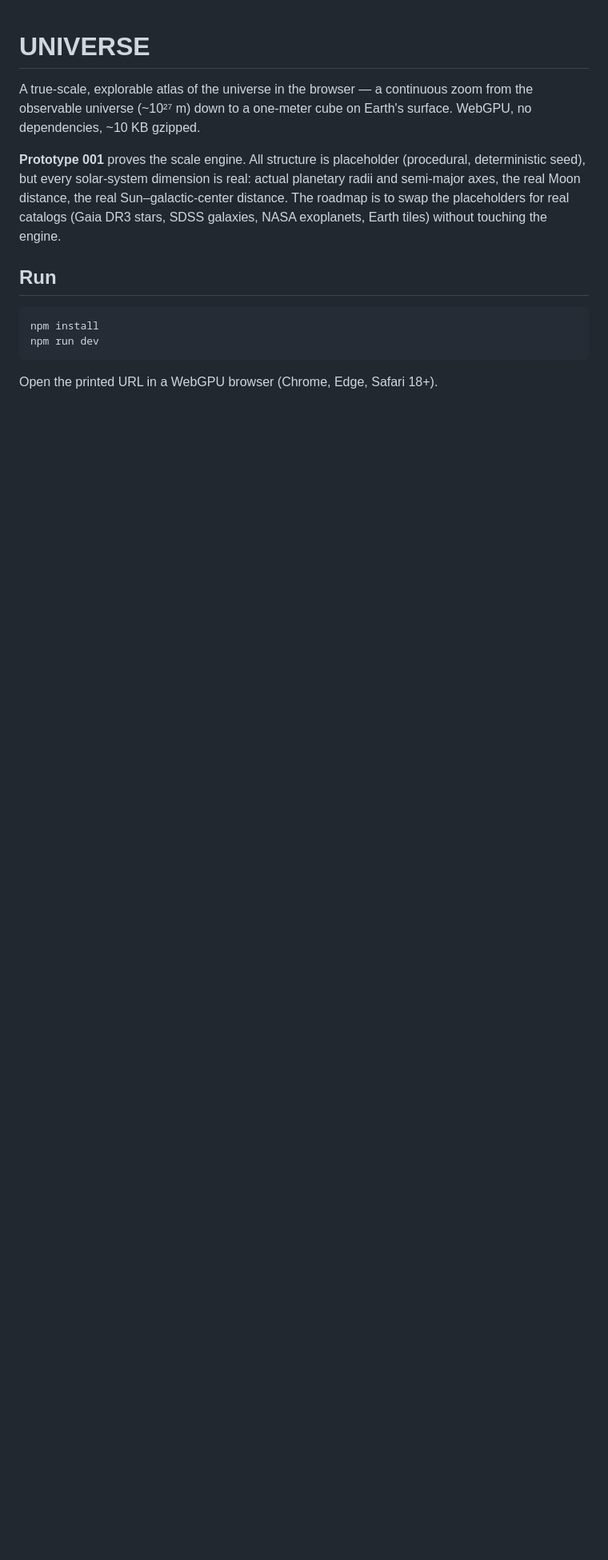
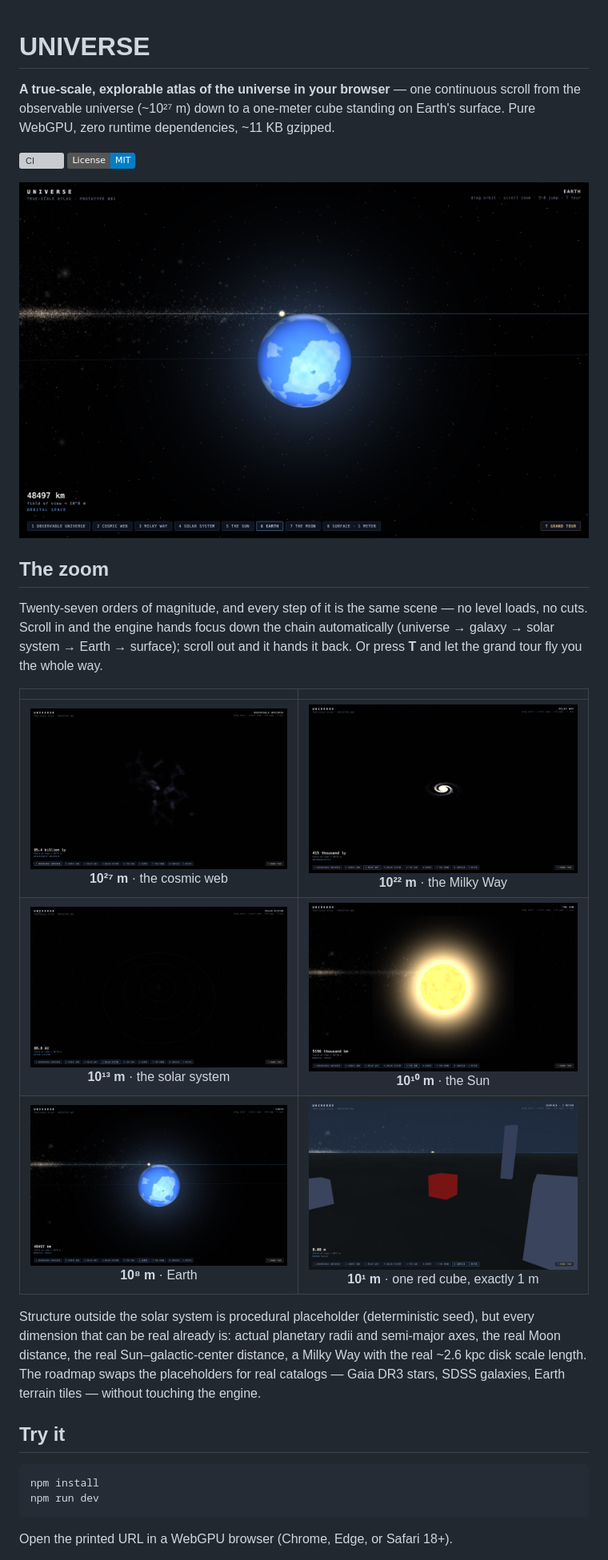
Before and after one commit to chrisjz/universe, a Markdown page: README.md, the part around one of its changes. Shown at 80% size. GitHub-like rendering; pictures changed too: docs/screenshots/earth.png (added), docs/screenshots/galaxy.png (added), docs/screenshots/sun.png (added); badges without logos; blank space fills up the shorter version; grey boxes are pictures that could not be loaded.

````diff
--- a/README.md
+++ b/README.md
@@ -1,22 +1,40 @@
 # UNIVERSE
 
-A true-scale, explorable atlas of the universe in the browser — a continuous
-zoom from the observable universe (~10²⁷ m) down to a one-meter cube on
-Earth's surface. WebGPU, no dependencies, ~10 KB gzipped.
+**A true-scale, explorable atlas of the universe in your browser** — one continuous
+scroll from the observable universe (~10²⁷ m) down to a one-meter cube standing on
+Earth's surface. Pure WebGPU, zero runtime dependencies, ~11 KB gzipped.
 
-**Prototype 001** proves the scale engine. All structure is placeholder
-(procedural, deterministic seed), but every solar-system dimension is real:
-actual planetary radii and semi-major axes, the real Moon distance, the real
-Sun–galactic-center distance. The roadmap is to swap the placeholders for
-real catalogs (Gaia DR3 stars, SDSS galaxies, NASA exoplanets, Earth tiles)
-without touching the engine.
+[![CI](https://github.com/chrisjz/universe/actions/workflows/ci.yml/badge.svg)](https://github.com/chrisjz/universe/actions/workflows/ci.yml)
+[![License: MIT](https://img.shields.io/badge/License-MIT-blue.svg)](LICENSE)
 
-## Run
+![Earth from orbit, with the plane of the Milky Way behind it](docs/screenshots/earth.png)
+
+## The zoom
+
+Twenty-seven orders of magnitude, and every step of it is the same scene — no level
+loads, no cuts. Scroll in and the engine hands focus down the chain automatically
+(universe → galaxy → solar system → Earth → surface); scroll out and it hands it
+back. Or press **T** and let the grand tour fly you the whole way.
+
+|                                                                                   |                                                                                |
+| :-------------------------------------------------------------------------------: | :----------------------------------------------------------------------------: |
+| ![Observable universe](docs/screenshots/universe.png) **10²⁷ m** · the cosmic web |      ![Milky Way](docs/screenshots/galaxy.png) **10²² m** · the Milky Way      |
+|    ![Solar system](docs/screenshots/system.png) **10¹³ m** · the solar system     |           ![The Sun](docs/screenshots/sun.png) **10¹⁰ m** · the Sun            |
+|              ![Earth](docs/screenshots/earth.png) **10⁸ m** · Earth               | ![Surface](docs/screenshots/surface.png) **10¹ m** · one red cube, exactly 1 m |
+
+Structure outside the solar system is procedural placeholder (deterministic seed),
+but every dimension that can be real already is: actual planetary radii and
+semi-major axes, the real Moon distance, the real Sun–galactic-center distance,
+a Milky Way with the real ~2.6 kpc disk scale length. The roadmap swaps the
+placeholders for real catalogs — Gaia DR3 stars, SDSS galaxies, Earth terrain
+tiles — without touching the engine.
+
+## Try it
 
 ```
 npm install
 npm run dev
 ```
 
-Open the printed URL in a WebGPU browser (Chrome, Edge, Safari 18+).
+Open the printed URL in a WebGPU browser (Chrome, Edge, or Safari 18+).
 
````
Also changed, not shown: other parts of README.md (+67 -19 lines), 5 other files.
